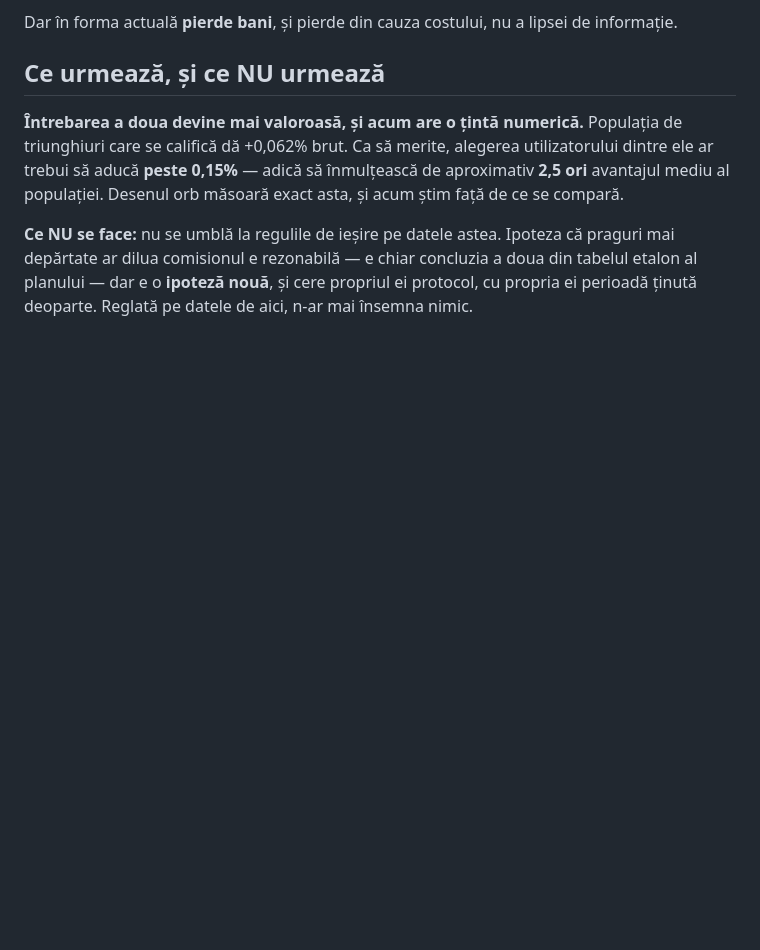
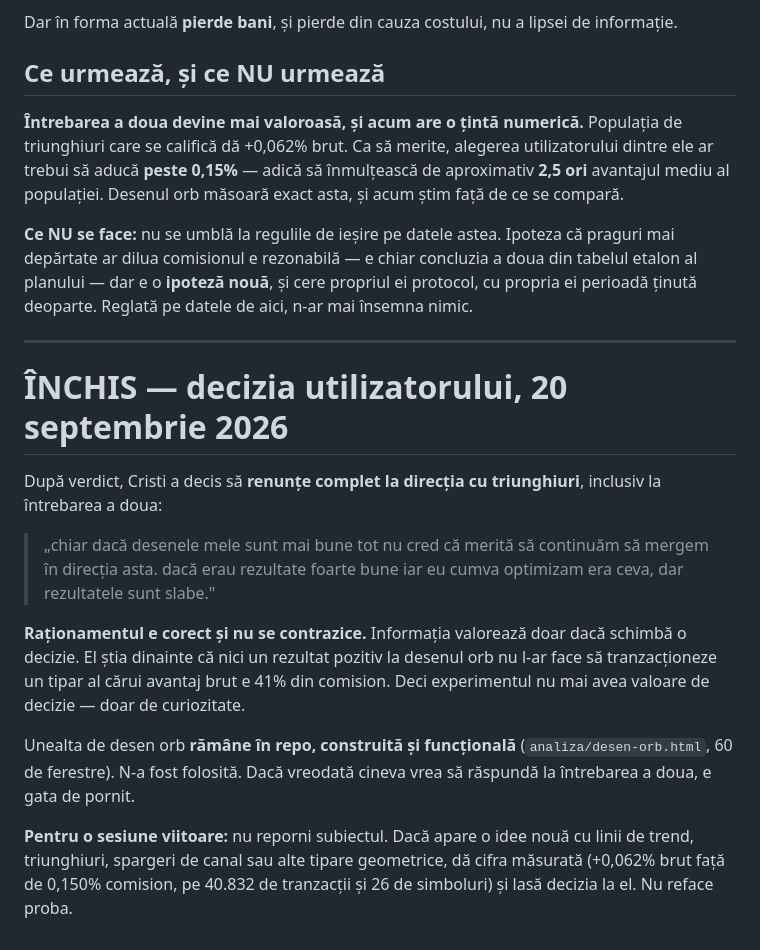
Before and after one commit to cristi143/autobot, a Markdown page: docs/proba-triunghiurilor.md, the part around the change. GitHub-like rendering; blank space fills up the shorter version.

```diff
--- a/docs/proba-triunghiurilor.md
+++ b/docs/proba-triunghiurilor.md
@@ -225,3 +225,28 @@ praguri mai depărtate ar dilua comisionul e rezonabilă — e chiar concluzia a
 doua din tabelul etalon al planului — dar e o **ipoteză nouă**, și cere propriul
 ei protocol, cu propria ei perioadă ținută deoparte. Reglată pe datele de aici,
 n-ar mai însemna nimic.
+
+---
+
+# ÎNCHIS — decizia utilizatorului, 20 septembrie 2026
+
+După verdict, Cristi a decis să **renunțe complet la direcția cu triunghiuri**,
+inclusiv la întrebarea a doua:
+
+> „chiar dacă desenele mele sunt mai bune tot nu cred că merită să continuăm să
+> mergem în direcția asta. dacă erau rezultate foarte bune iar eu cumva
+> optimizam era ceva, dar rezultatele sunt slabe."
+
+**Raționamentul e corect și nu se contrazice.** Informația valorează doar dacă
+schimbă o decizie. El știa dinainte că nici un rezultat pozitiv la desenul orb
+nu l-ar face să tranzacționeze un tipar al cărui avantaj brut e 41% din comision.
+Deci experimentul nu mai avea valoare de decizie — doar de curiozitate.
+
+Unealta de desen orb **rămâne în repo, construită și funcțională**
+(`analiza/desen-orb.html`, 60 de ferestre). N-a fost folosită. Dacă vreodată
+cineva vrea să răspundă la întrebarea a doua, e gata de pornit.
+
+**Pentru o sesiune viitoare:** nu reporni subiectul. Dacă apare o idee nouă cu
+linii de trend, triunghiuri, spargeri de canal sau alte tipare geometrice, dă
+cifra măsurată (+0,062% brut față de 0,150% comision, pe 40.832 de tranzacții
+și 26 de simboluri) și lasă decizia la el. Nu reface proba.
```
Also changed, not shown: CLAUDE.md (+18 -0 lines).
